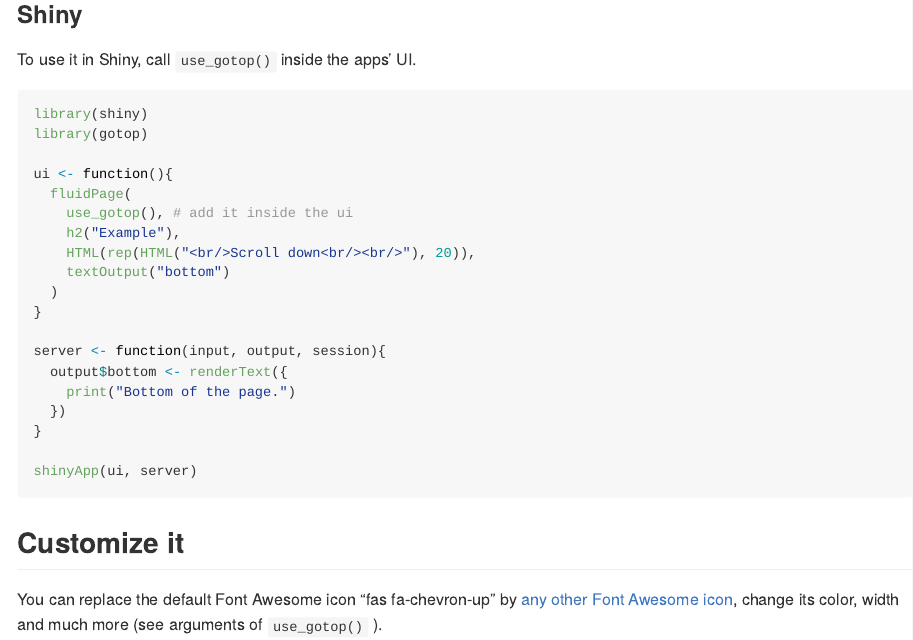
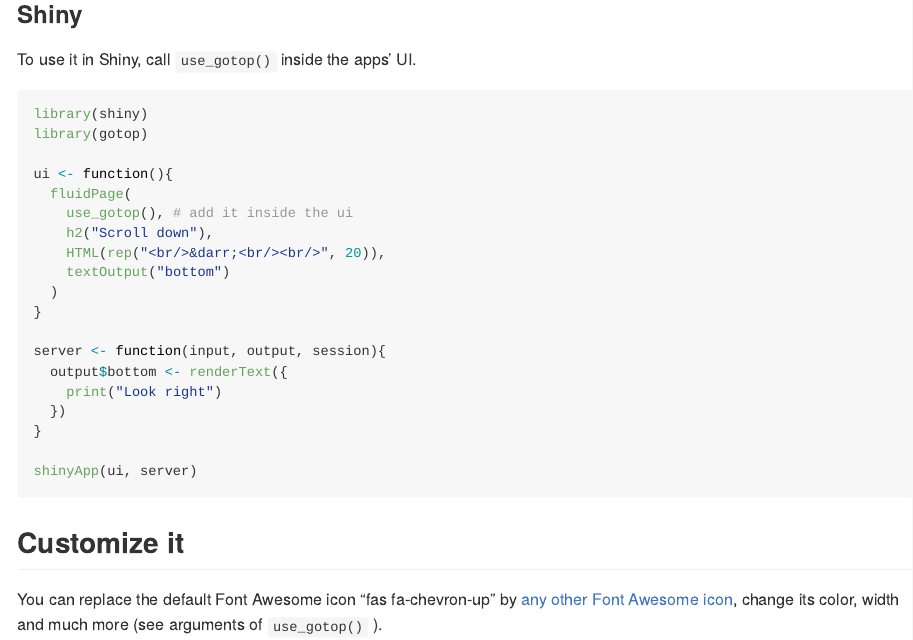
Before and after one commit to lgnbhl/gotop, an R Markdown document (README.Rmd): the page in a window 1100 px wide, from 640 px down. The pictures show the output file README.md that the author committed with the source, drawn offline in the style of GitHub; badge pictures from the web are left out.

Commit message:
update example

```diff
--- a/README.Rmd
+++ b/README.Rmd
@@ -43,15 +43,15 @@
 ui <- function(){
   fluidPage(
     use_gotop(), # add it inside the ui
-    h2("Example"),
-    HTML(rep(HTML("<br/>Scroll down<br/><br/>"), 20)),
+    h2("Scroll down"),
+    HTML(rep("<br/>&darr;<br/><br/>", 20)),
     textOutput("bottom")
   )
 }
 
 server <- function(input, output, session){
   output$bottom <- renderText({
-    print("Bottom of the page.")
+    print("Look right")
   })
 }
 
```
Also changed, not shown: README.md.
